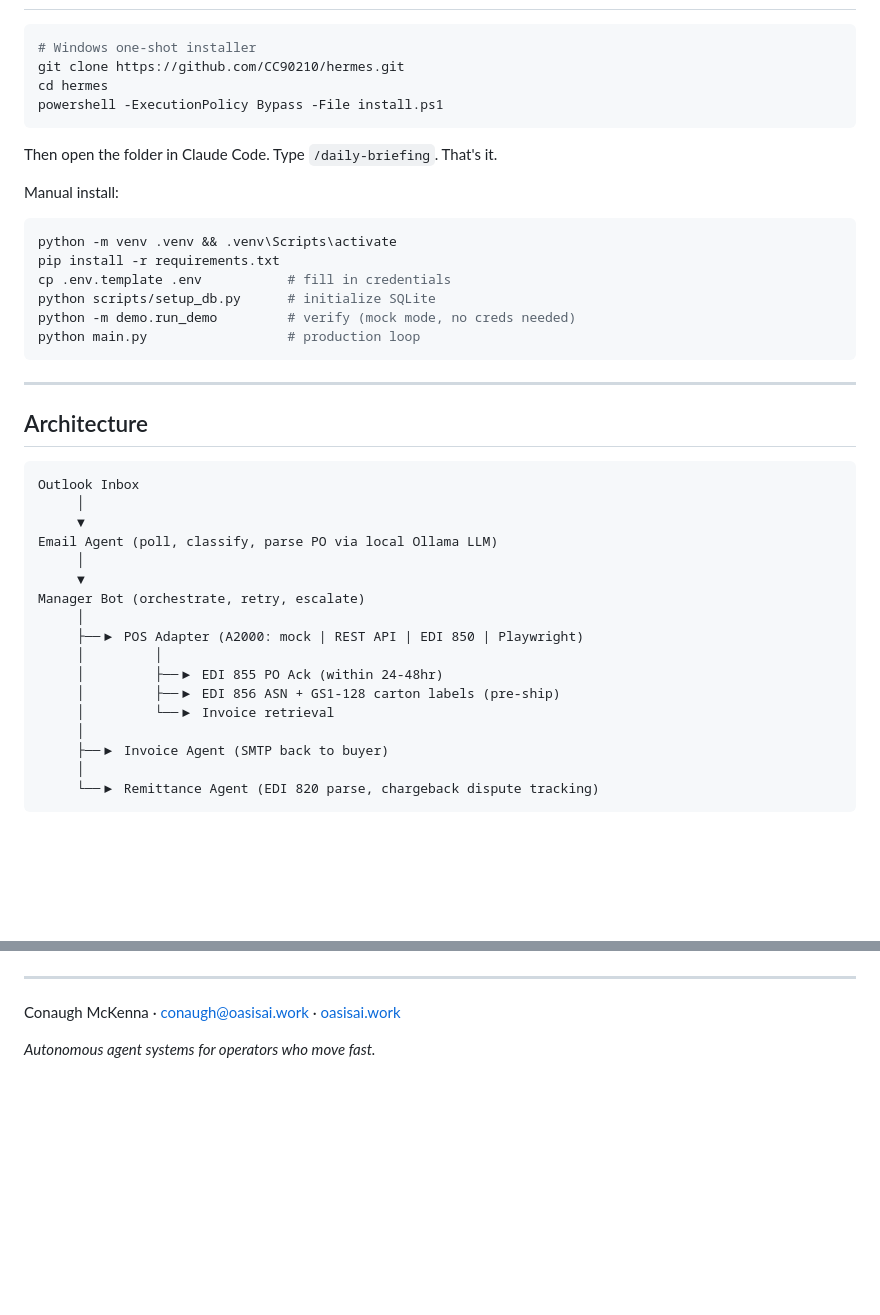
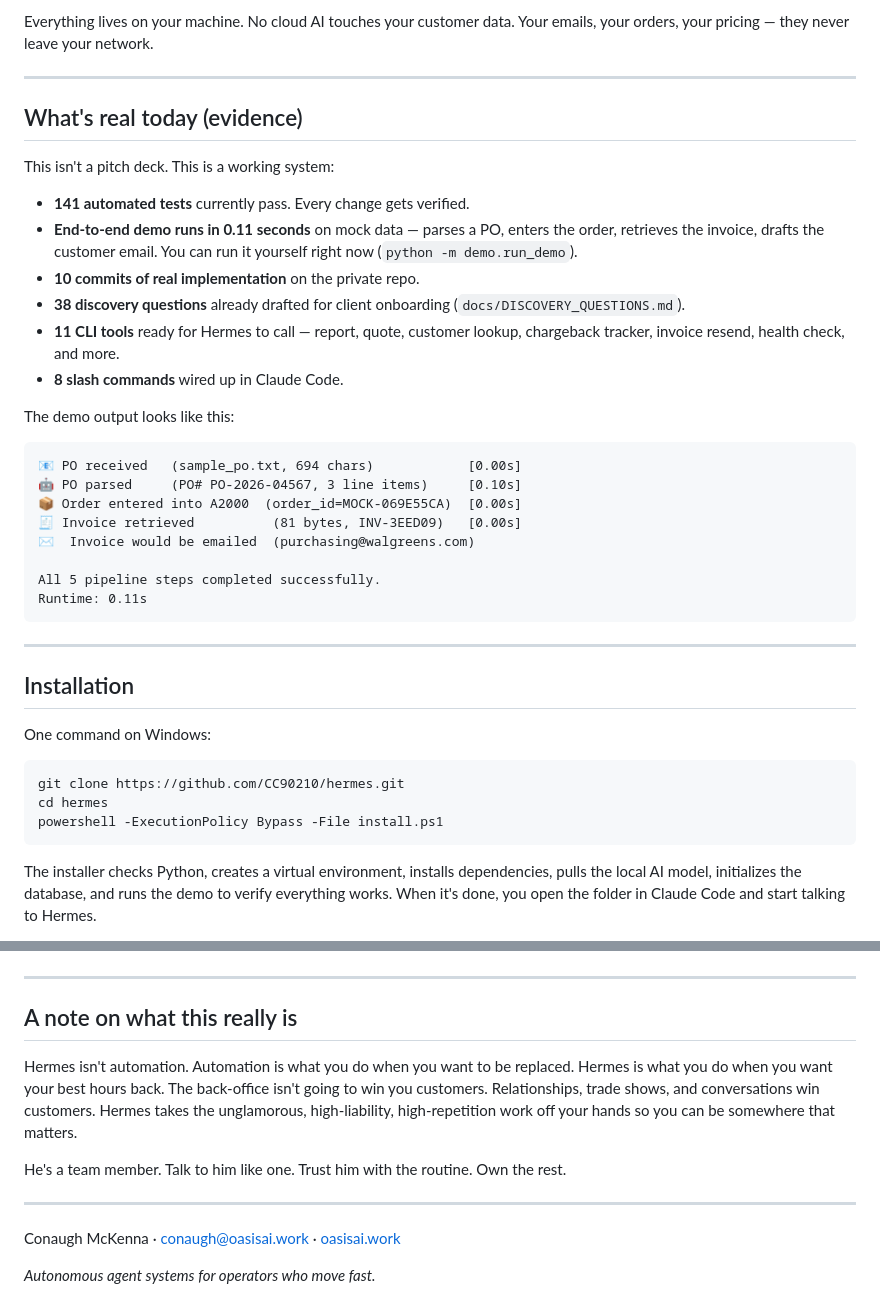
Before and after one commit to CC90210/hermes, a Markdown page: README.md, 2 parts joined by grey strips. GitHub-like rendering; blank space fills up the shorter version.

````diff
--- a/README.md
+++ b/README.md
@@ -18,44 +85,42 @@ Greek god of commerce, merchants, and messengers. He moved between worlds carryi
+Everything lives on your machine. No cloud AI touches your customer data. Your emails, your orders, your pricing — they never leave your network.
+
+---
+
+## What's real today (evidence)
+
+This isn't a pitch deck. This is a working system:
+
+- **141 automated tests** currently pass. Every change gets verified.
+- **End-to-end demo runs in 0.11 seconds** on mock data — parses a PO, enters the order, retrieves the invoice, drafts the customer email. You can run it yourself right now (`python -m demo.run_demo`).
+- **10 commits of real implementation** on the private repo.
+- **38 discovery questions** already drafted for client onboarding (`docs/DISCOVERY_QUESTIONS.md`).
+- **11 CLI tools** ready for Hermes to call — report, quote, customer lookup, chargeback tracker, invoice resend, health check, and more.
+- **8 slash commands** wired up in Claude Code.
+
+The demo output looks like this:
+
+```
+📧 PO received   (sample_po.txt, 694 chars)            [0.00s]
+🤖 PO parsed     (PO# PO-2026-04567, 3 line items)     [0.10s]
+📦 Order entered into A2000  (order_id=MOCK-069E55CA)  [0.00s]
+🧾 Invoice retrieved          (81 bytes, INV-3EED09)   [0.00s]
+✉️  Invoice would be emailed  (purchasing@walgreens.com)
+
+All 5 pipeline steps completed successfully.
+Runtime: 0.11s
+```
+
+---
+
+## Installation
+
+One command on Windows:
 
 ```powershell
-# Windows one-shot installer
 git clone https://github.com/CC90210/hermes.git
 cd hermes
 powershell -ExecutionPolicy Bypass -File install.ps1
 ```
 
-Then open the folder in Claude Code. Type `/daily-briefing`. That's it.
+The installer checks Python, creates a virtual environment, installs dependencies, pulls the local AI model, initializes the database, and runs the demo to verify everything works. When it's done, you open the folder in Claude Code and start talking to Hermes.
 
-Manual install:
-```bash
-python -m venv .venv && .venv\Scripts\activate
-pip install -r requirements.txt
-cp .env.template .env           # fill in credentials
-python scripts/setup_db.py      # initialize SQLite
-python -m demo.run_demo         # verify (mock mode, no creds needed)
-python main.py                  # production loop
-```
-
----
-
-## Architecture
-
-```
-Outlook Inbox
-     │
-     ▼
-Email Agent (poll, classify, parse PO via local Ollama LLM)
-     │
-     ▼
-Manager Bot (orchestrate, retry, escalate)
-     │
-     ├──▶ POS Adapter (A2000: mock | REST API | EDI 850 | Playwright)
-     │         │
-     │         ├──▶ EDI 855 PO Ack (within 24-48hr)
-     │         ├──▶ EDI 856 ASN + GS1-128 carton labels (pre-ship)
-     │         └──▶ Invoice retrieval
-     │
-     ├──▶ Invoice Agent (SMTP back to buyer)
-     │
-     └──▶ Remittance Agent (EDI 820 parse, chargeback dispute tracking)
-```
-
@@ -155,6 +199,14 @@ Target Walgreens-ready: 6-8 weeks post-discovery.
 
 ---
 
-Conaugh McKenna · conaugh@oasisai.work · [oasisai.work](https://oasisai.work)
+## A note on what this really is
+
+Hermes isn't automation. Automation is what you do when you want to be replaced. Hermes is what you do when you want your best hours back. The back-office isn't going to win you customers. Relationships, trade shows, and conversations win customers. Hermes takes the unglamorous, high-liability, high-repetition work off your hands so you can be somewhere that matters.
+
+He's a team member. Talk to him like one. Trust him with the routine. Own the rest.
+
+---
+
+Conaugh McKenna · [conaugh@oasisai.work](mailto:conaugh@oasisai.work) · [oasisai.work](https://oasisai.work)
 
 *Autonomous agent systems for operators who move fast.*
````
Also changed, not shown: other parts of README.md (+129 -83 lines), docs/EMMANUEL_GUIDE.md (+1 -1 lines).
